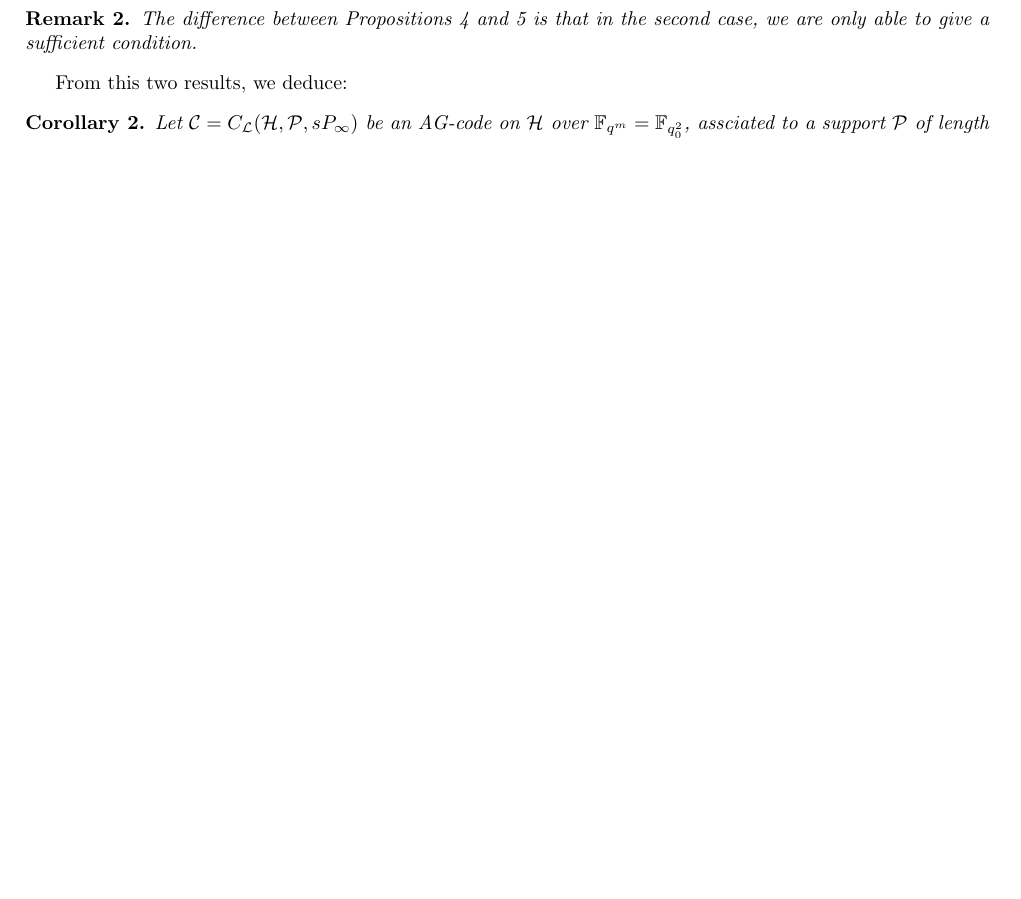
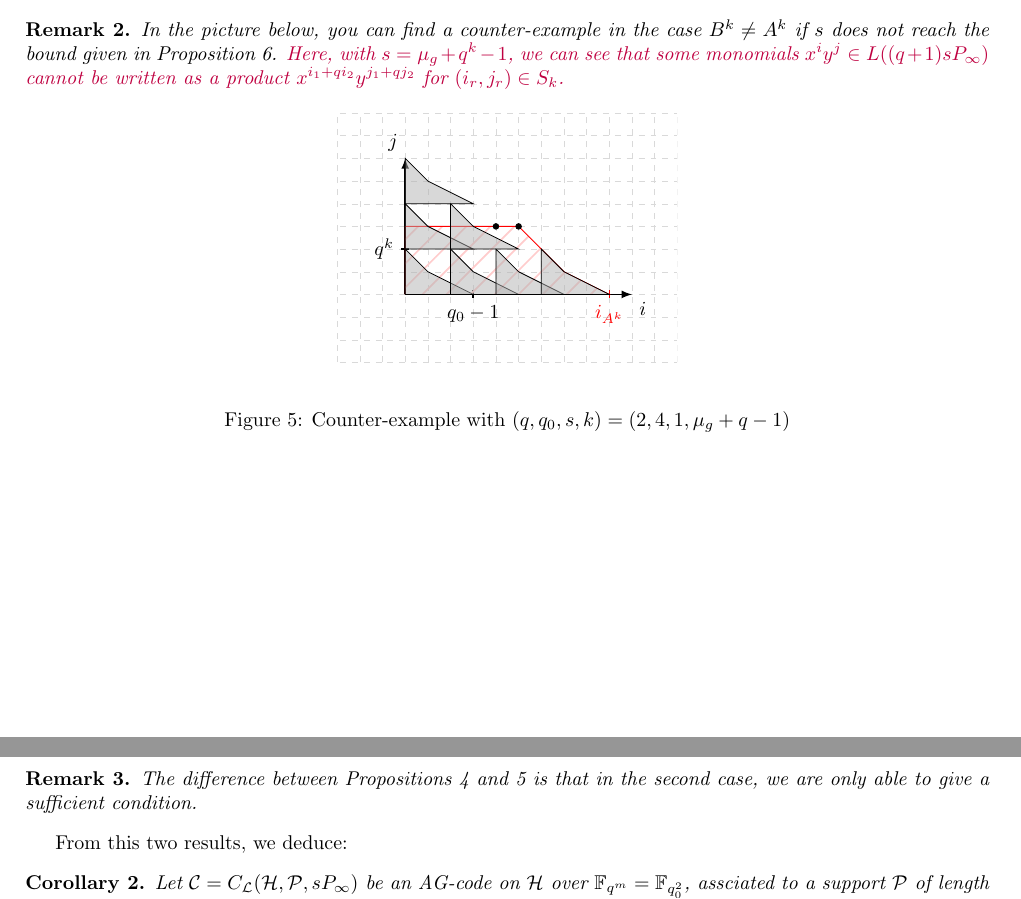
Before and after one commit to Reiikar/Distinguisher, a LaTeX document (src/Hermitian_SSAG_distinguisher.tex): part of page 11 of 13 before the commit and two parts of pages 10 and 11 of 13 after it, the two joined at a grey line, cut at the place of the change, the shorter picture padded with empty space. Compiled offline with pdfLaTeX.

Commit message:
qq modifs + figure Mathieu cex

```diff
--- a/src/Hermitian_SSAG_distinguisher.tex
+++ b/src/Hermitian_SSAG_distinguisher.tex
@@ -737,6 +737,84 @@ pattern={Lines[
 
 \end{proof}
 
+
+\begin{rq1}
+	In the picture below, you can find a counter-example in the case $B^k \ne A^k$ if $s$ does not reach the bound given in Proposition \ref{prop_avec_dessins}. \jade{Here, with $s=\mu_g+q^k-1$, we can see that some monomials $x^iy^j \in L((q+1)sP_\infty)$ cannot be written as a product $x^{i_1+qi_2}y^{j_1+qj_2}$ for $(i_r,j_r) \in S_k$.}
+	\begin{figure}[h]
+		\begin{center}
+			\begin{tikzpicture}[scale=0.4]
+				\def\qO{4};
+				\def\q{2};
+				\def\iAk{9};
+				\def\largeur{\iAk+3}
+				\def\hauteur{\qO+4}
+				\clip (-3,-3) rectangle (\largeur,\hauteur); % Clips the picture...
+				\draw[style=help lines,dashed,opacity=0.3] (-5,-3) grid[step=1cm] (\largeur,\hauteur); % Draws a grid in the new coordinates.
+
+				%Sommets des polygones
+				%A^k
+				\coordinate (A) at (\iAk,0) {};
+				\coordinate (B) at (\iAk-\qO,\qO-1) {};
+				\coordinate (C) at (0,\qO-1) {};
+				%S^k
+				\coordinate (D) at (\qO-1,0) {};
+				\coordinate (E) at (\qO-3,2) {} ;
+				\coordinate (F) at (\q+1,\q) {};
+				\coordinate (G) at (0,\qO-2) {};
+
+
+				%finir le rectangle
+				\coordinate (H) at (\iAk-\qO,0) {};
+
+
+				%Marqueurs sur l'axe vertical
+				\draw[thick] (5pt,\q) -- (-5pt,\q) node[anchor=east] {$q^k$} ;
+				%\draw[thick] (5pt,\qO-4) -- (-5pt,\qO-4) node[anchor=east] {$q^{2k}$} ;
+
+
+
+				%Marqueurs sur l'axe horizontal
+				%\draw[thick,red] (\iAk-\qO+1,5pt) -- (\iAk-\qO+1,-5pt) node[anchor=north] {$i_{A^k}-(q_ 0-1)$} ;
+				\draw[thick,red] (\iAk,5pt) -- (\iAk,-5pt) node[anchor=north] {$i_{A^k}$} ;
+				% \draw[thick] (\q,5pt) -- (\q,-5pt) node[anchor=north] {$q^k$} ;
+				\draw[thick] (\qO-1,5pt) -- (\qO-1,-5pt) node[anchor=north] {$q_0-1$} ;
+
+
+
+				%Axes
+				\draw [thick,-latex] (0,0) -- (0,\qO+2) node [above left] {$j$};
+				\draw [thick,-latex] (0,0) -- (\iAk+1,0) node [below right] {$i$};
+
+				%Formes
+				\filldraw [ pattern color=red!20,
+				pattern={Lines[
+					distance=3mm,
+					angle=45,
+					line width=0.3mm]},
+				draw=red] (0,0) -- (9,0) -- (7,1) -- (5,3) -- (0,3)-- cycle;
+
+				\foreach \i in {0,1,2,3}{
+					\filldraw [fill=black!30, fill opacity=0.5, draw=black] (2*\i,0) -- (3+2*\i,0) -- (1+2*\i,1) -- (2*\i,2)-- cycle;
+				}
+
+				\foreach \i in {0,1}{
+					\filldraw [fill=black!30, fill opacity=0.5, draw=black] (2*\i,2) -- (3+2*\i,2) -- (1+2*\i,3) -- (2*\i,4)-- cycle;
+				}
+
+				\filldraw [fill=black!30, fill opacity=0.5, draw=black] (0,4) -- (3,4) -- (1,5) -- (0,6)-- cycle;
+
+				\node[draw,circle,inner sep=1pt,fill,black] at (4,3) {};
+				\node[draw,circle,inner sep=1pt,fill,black] at (5,3) {};
+
+
+
+			\end{tikzpicture}
+		\end{center}
+		\caption{Counter-example with $(q,q_0,s,k)= (2,4,1,\mu_g+q-1)$}
+
+	\end{figure}
+\end{rq1}
+
 \newpage
 
 
```
Also changed, not shown: src/Hermitian_SSAG_distinguisher.tex (34 more changed lines).
